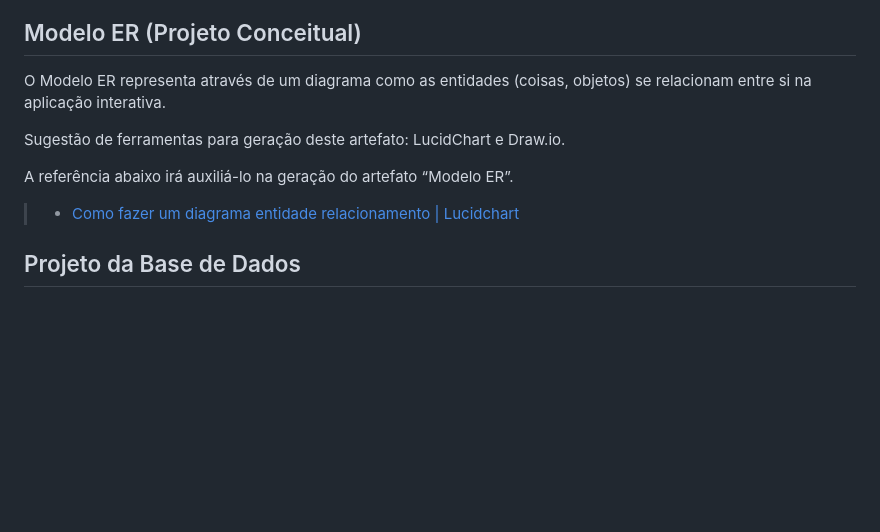
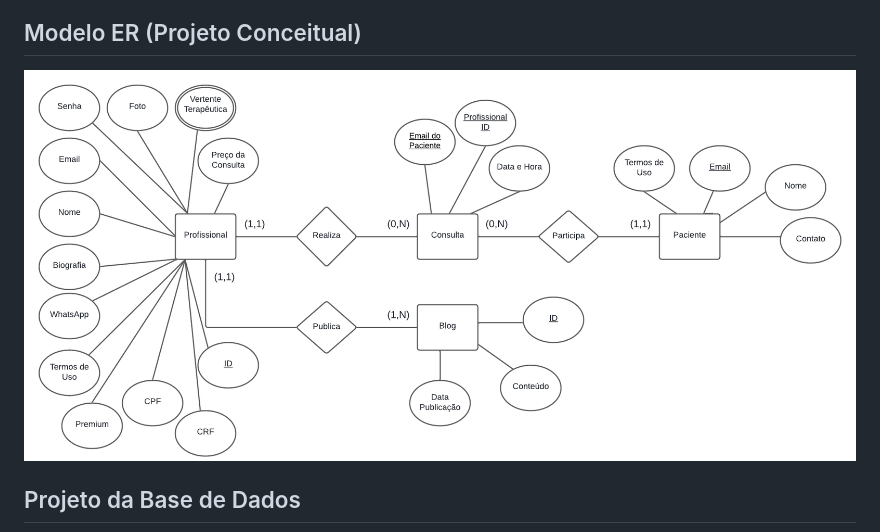
Before and after one commit to emersonjuunior/psiconexao, a Markdown page: docs/05-Arquitetura da Solução.md, the part around the change. GitHub-like rendering; pictures changed too: docs/img/projetoConceitualA.png (added); blank space fills up the shorter version.

Commit message:
projetoConceitual

```diff
--- a/docs/05-Arquitetura da Solução.md
+++ b/docs/05-Arquitetura da Solução.md
@@ -15,13 +15,8 @@ As referências abaixo irão auxiliá-lo na geração do artefato “Diagrama de
 
 ## Modelo ER (Projeto Conceitual)
 
-O Modelo ER representa através de um diagrama como as entidades (coisas, objetos) se relacionam entre si na aplicação interativa.
+<img src="../docs/img/projetoConceitualA.png" alt="projetoConceitual"/>
 
-Sugestão de ferramentas para geração deste artefato: LucidChart e Draw.io.
-
-A referência abaixo irá auxiliá-lo na geração do artefato “Modelo ER”.
-
-> - [Como fazer um diagrama entidade relacionamento | Lucidchart](https://www.lucidchart.com/pages/pt/como-fazer-um-diagrama-entidade-relacionamento)
 
 ## Projeto da Base de Dados
 
```
